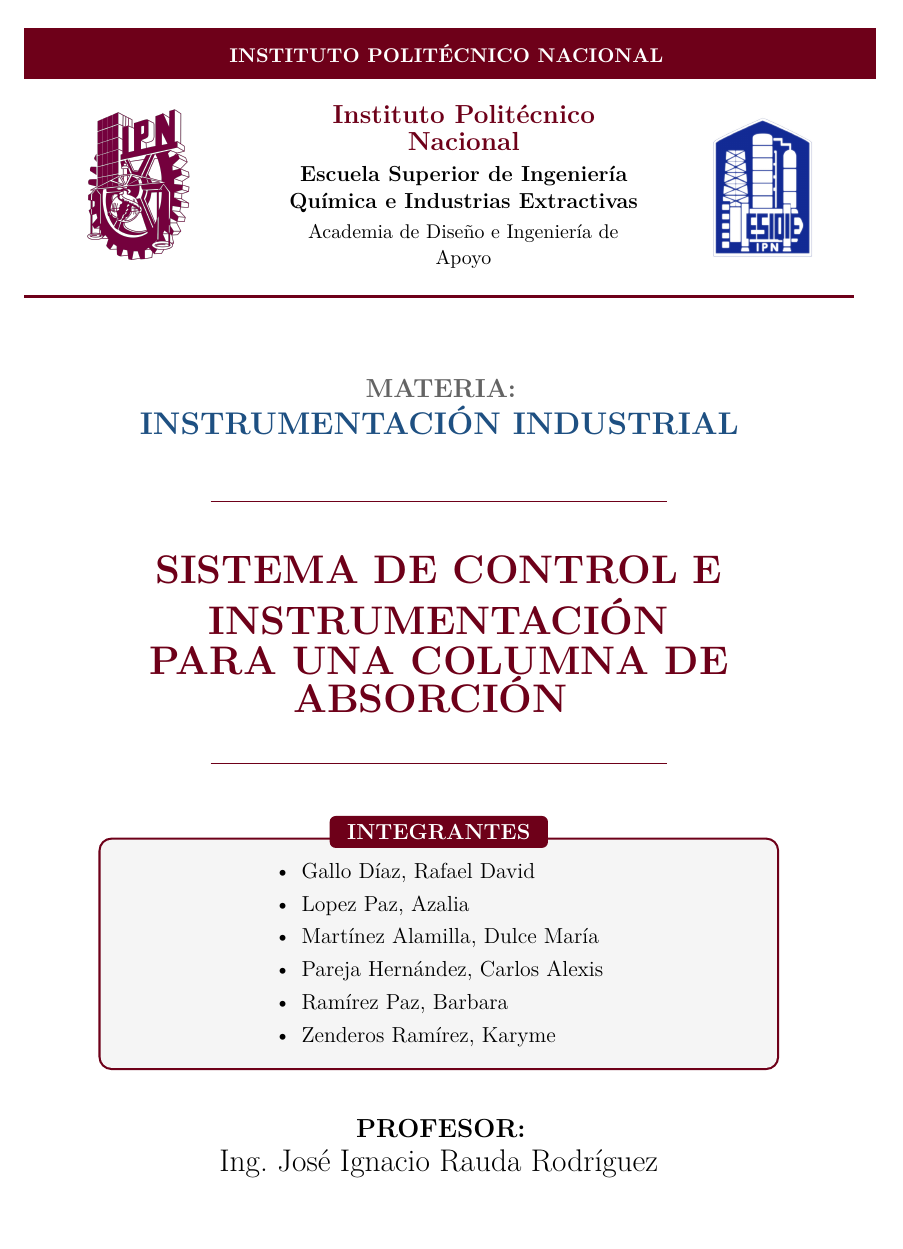
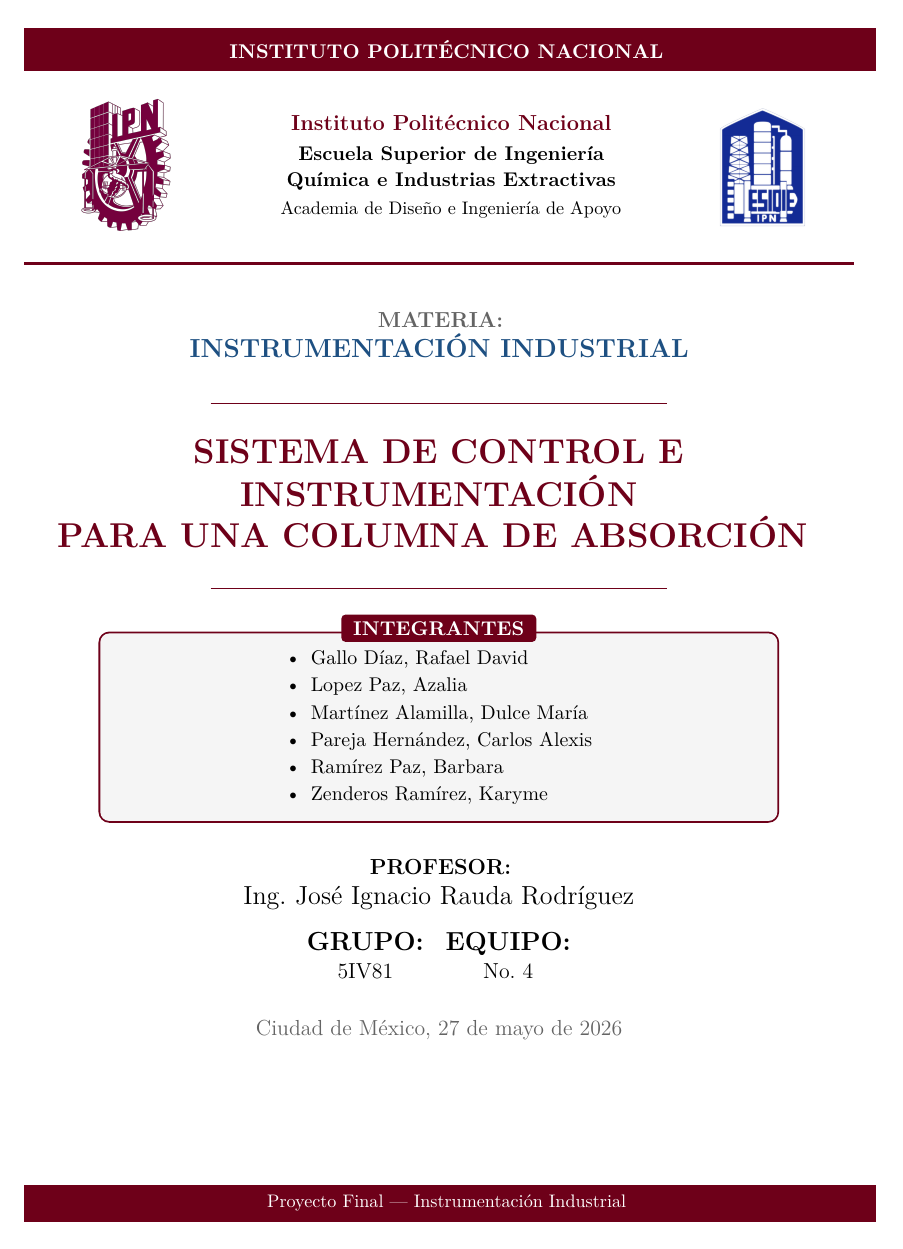
Before and after one commit to karyme-del-rey/Proyecto-Instrumentacion-EQUIPO-4, a LaTeX document (PROYECTO_INSTRUMENTACION_FINAL.tex): page 1 of 26 before the commit and page 1 of 25 after it. Compiled offline with pdfLaTeX.

Commit message:
pdf corregido

```diff
--- a/PROYECTO_INSTRUMENTACION_FINAL.tex
+++ b/PROYECTO_INSTRUMENTACION_FINAL.tex
@@ -139,52 +139,52 @@
 % Franja superior guinda
 \noindent\colorbox{ipnguinda}{%
   \begin{minipage}{\dimexpr\linewidth+2\fboxsep}
-    \vspace{6pt}
+    \vspace{4pt}
     \centering\color{white}\small
     \textbf{INSTITUTO POLITÉCNICO NACIONAL}
-    \vspace{6pt}
+    \vspace{4pt}
   \end{minipage}%
 }
 
-\vspace{4pt}
+\vspace{3pt}
 
 % Logos institucionales
-\begin{minipage}[c]{0.28\linewidth}
+\begin{minipage}[c]{0.25\linewidth}
   \centering
-  \includegraphics[width=3.2cm]{figuras/logo_ipn.png}
+  \includegraphics[width=2.8cm]{figuras/logo_ipn.png}
 \end{minipage}
 \hfill
-\begin{minipage}[c]{0.42\linewidth}
+\begin{minipage}[c]{0.46\linewidth}
   \centering
-  {\large\bfseries\color{ipnguinda} Instituto Politécnico Nacional}\\[3pt]
-  {\normalsize\bfseries Escuela Superior de Ingeniería}\\
-  {\normalsize\bfseries Química e Industrias Extractivas}\\[2pt]
-  {\small Academia de Diseño e Ingeniería de Apoyo}
+  {\normalsize\bfseries\color{ipnguinda} Instituto Politécnico Nacional}\\[2pt]
+  {\small\bfseries Escuela Superior de Ingeniería}\\
+  {\small\bfseries Química e Industrias Extractivas}\\[1pt]
+  {\footnotesize Academia de Diseño e Ingeniería de Apoyo}
 \end{minipage}
 \hfill
 \begin{minipage}[c]{0.22\linewidth}
   \centering
-  \includegraphics[width=2.8cm]{figuras/logo_esiqie.png}
+  \includegraphics[width=2.4cm]{figuras/logo_esiqie.png}
 \end{minipage}
 
-\vspace{4pt}
-{\color{ipnguinda}\rule{\linewidth}{1.5pt}}
+\vspace{3pt}
+{\color{ipnguinda}\rule{\linewidth}{1.2pt}}
 
-\vspace{1.2cm}
+\vspace{0.5cm}
 
 \begin{center}
 
-{\large\bfseries\color{grisnota} MATERIA:}\\[4pt]
-{\Large\bfseries\color{azulacero} INSTRUMENTACIÓN INDUSTRIAL}\\[0.8cm]
+{\normalsize\bfseries\color{grisnota} MATERIA:}\\[2pt]
+{\large\bfseries\color{azulacero} INSTRUMENTACIÓN INDUSTRIAL}\\[0.4cm]
 
-{\color{ipnguinda}\rule{0.55\linewidth}{0.8pt}}\\[0.6cm]
+{\color{ipnguinda}\rule{0.55\linewidth}{0.6pt}}\\[0.3cm]
 
-{\fontsize{22}{28}\selectfont\bfseries\color{ipnguinda}
-  SISTEMA DE CONTROL E INSTRUMENTACIÓN\\[6pt]
+{\fontsize{19}{24}\selectfont\bfseries\color{ipnguinda}
+  SISTEMA DE CONTROL E INSTRUMENTACIÓN\\[4pt]
   PARA UNA COLUMNA DE ABSORCIÓN
-}\\[0.5cm]
+}\\[0.3cm]
 
-{\color{ipnguinda}\rule{0.55\linewidth}{0.8pt}}\\[1cm]
+{\color{ipnguinda}\rule{0.55\linewidth}{0.6pt}}\\[0.5cm]
 
 % Caja de integrantes
 \begin{tcolorbox}[
```
Also changed, not shown: PROYECTO INSTRUMENTACION FINAL.pdf, PROYECTO_INSTRUMENTACION_FINAL.pdf, PROYECTO_INSTRUMENTACION_FINAL.tex (30 more changed lines), 4 other files.
